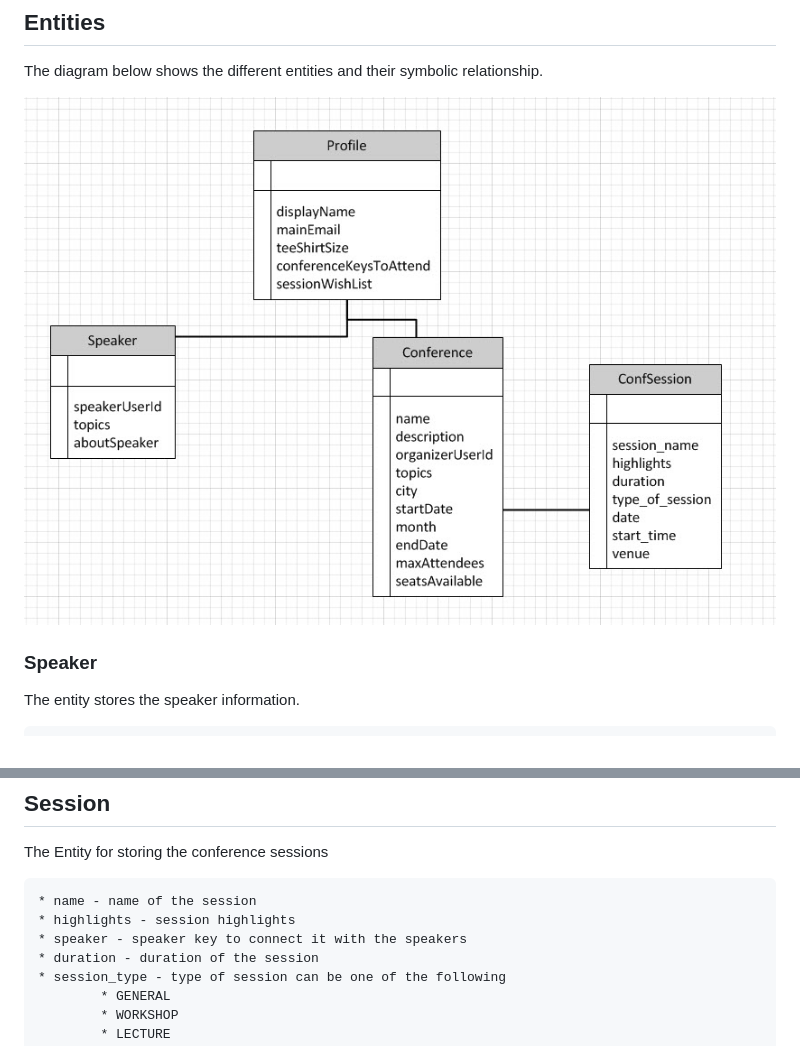
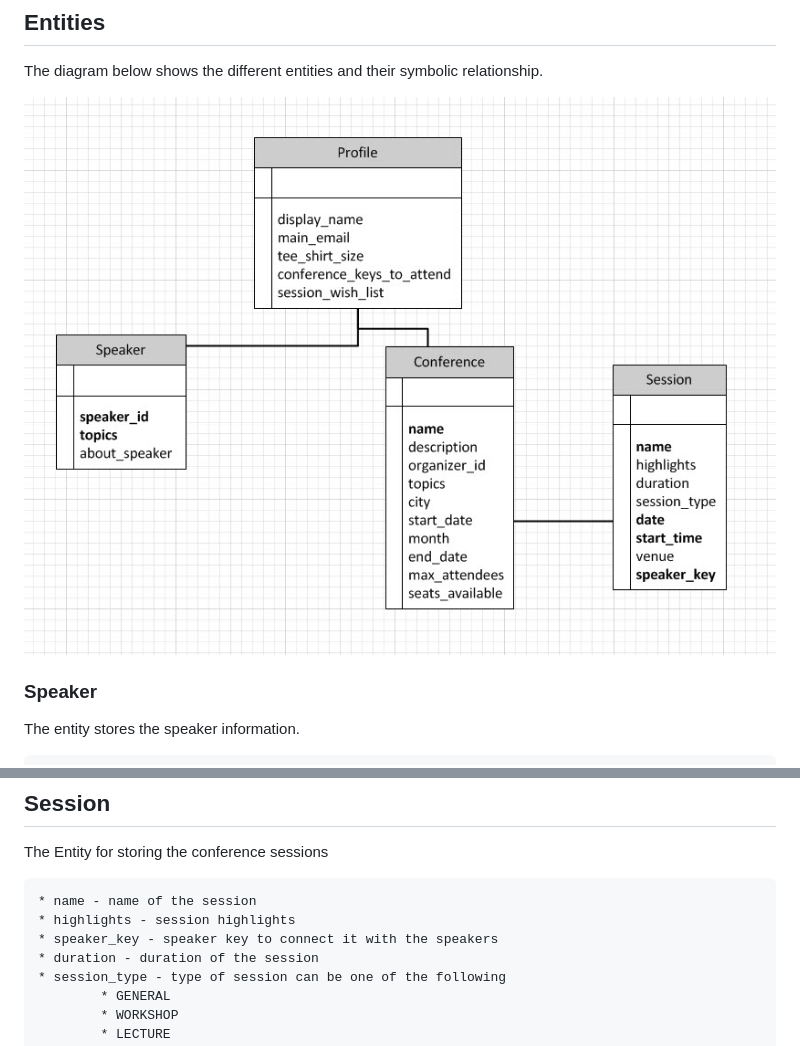
Before and after one commit to v2saumb/conferencecentral, a Markdown page: README.md, 2 parts joined by grey strips. GitHub-like rendering; pictures changed too: docs/imgs/databasediag.jpg.

Commit message:
updated the readme and the dbdesign

```diff
--- a/README.md
+++ b/README.md
@@ -886,7 +886,7 @@ The Entity for storing the conference sessions
 
     * name - name of the session
     * highlights - session highlights
-    * speaker - speaker key to connect it with the speakers
+    * speaker_key - speaker key to connect it with the speakers
     * duration - duration of the session
     * session_type - type of session can be one of the following
     		* GENERAL
```
Also changed, not shown: 1 other file.
